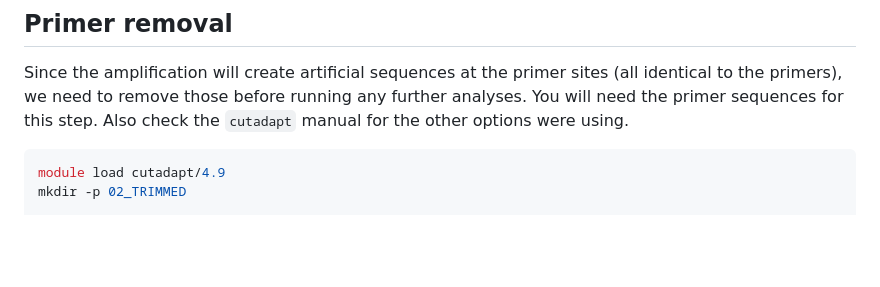
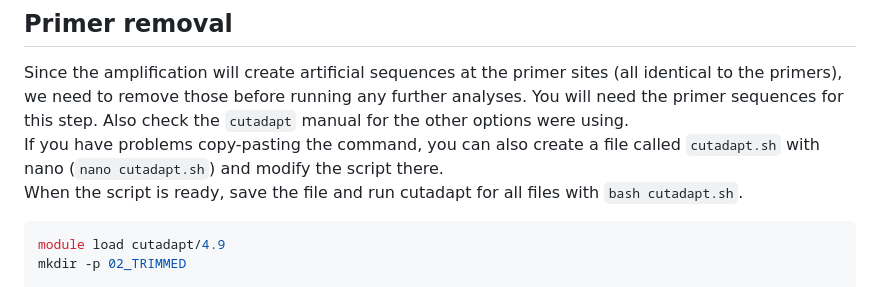
Before and after one commit to karkman/MMB-117_EnvironmentalMicrobiology, a Markdown page: Exercises/QCandTrimming.md, the part around the change. Rendered like a GitHub page; blank space fills up the shorter version.

Commit message:
cutadapt updated

````diff
--- a/Exercises/QCandTrimming.md
+++ b/Exercises/QCandTrimming.md
@@ -66,6 +66,8 @@ Before going to the primer removal step, we'll go thru the multiQC reports toget
 ## Primer removal
 
 Since the amplification will create artificial sequences at the primer sites (all identical to the primers), we need to remove those before running any further analyses. You will need the primer sequences for this step. Also check the `cutadapt` manual for the other options were using.
+If you have problems copy-pasting the command, you can also create a file called `cutadapt.sh` with nano (`nano cutadapt.sh`) and modify the script there.
+When the script is ready, save the file and run cutadapt for all files with `bash cutadapt.sh`.
 
 ```bash
 module load cutadapt/4.9
````
